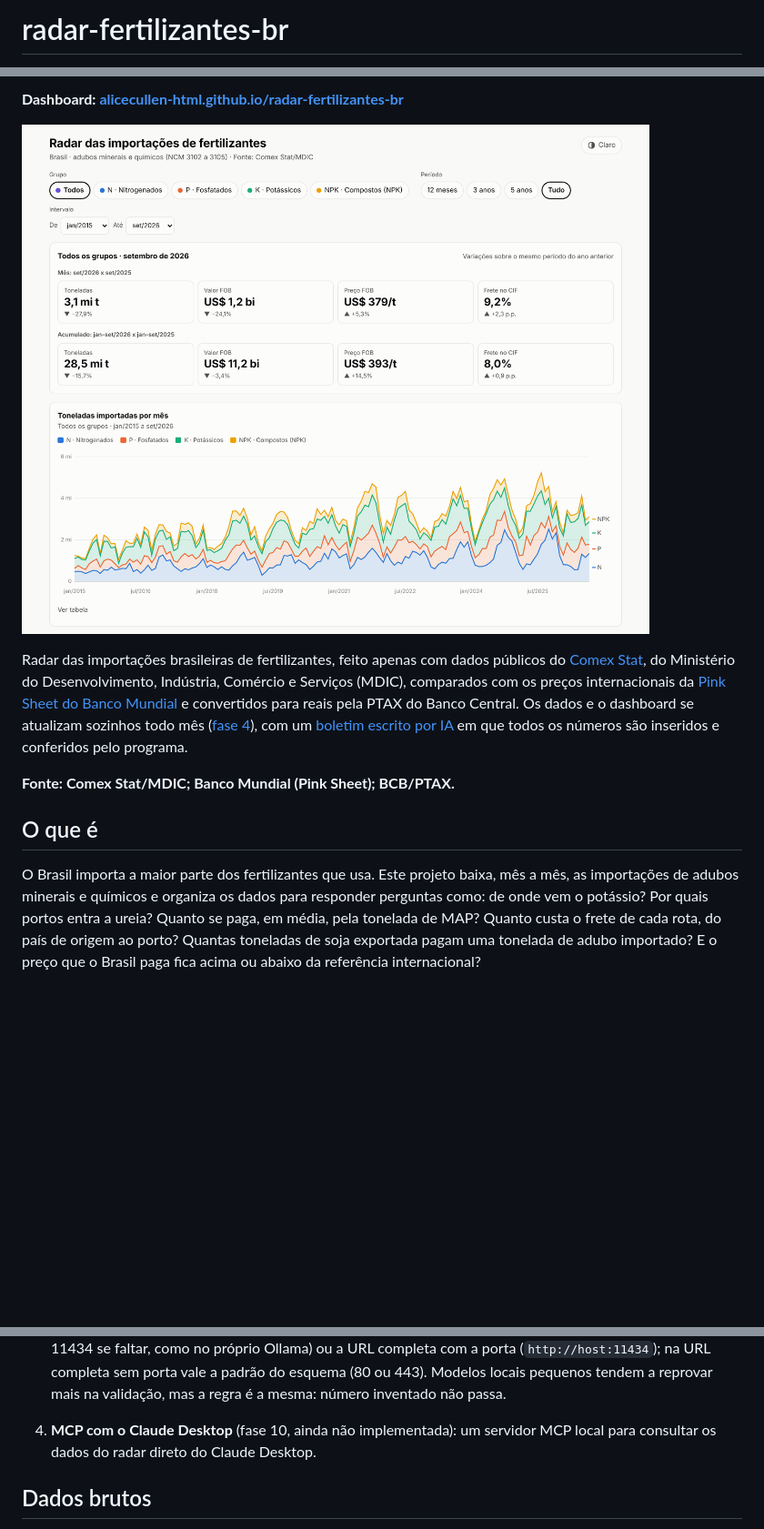
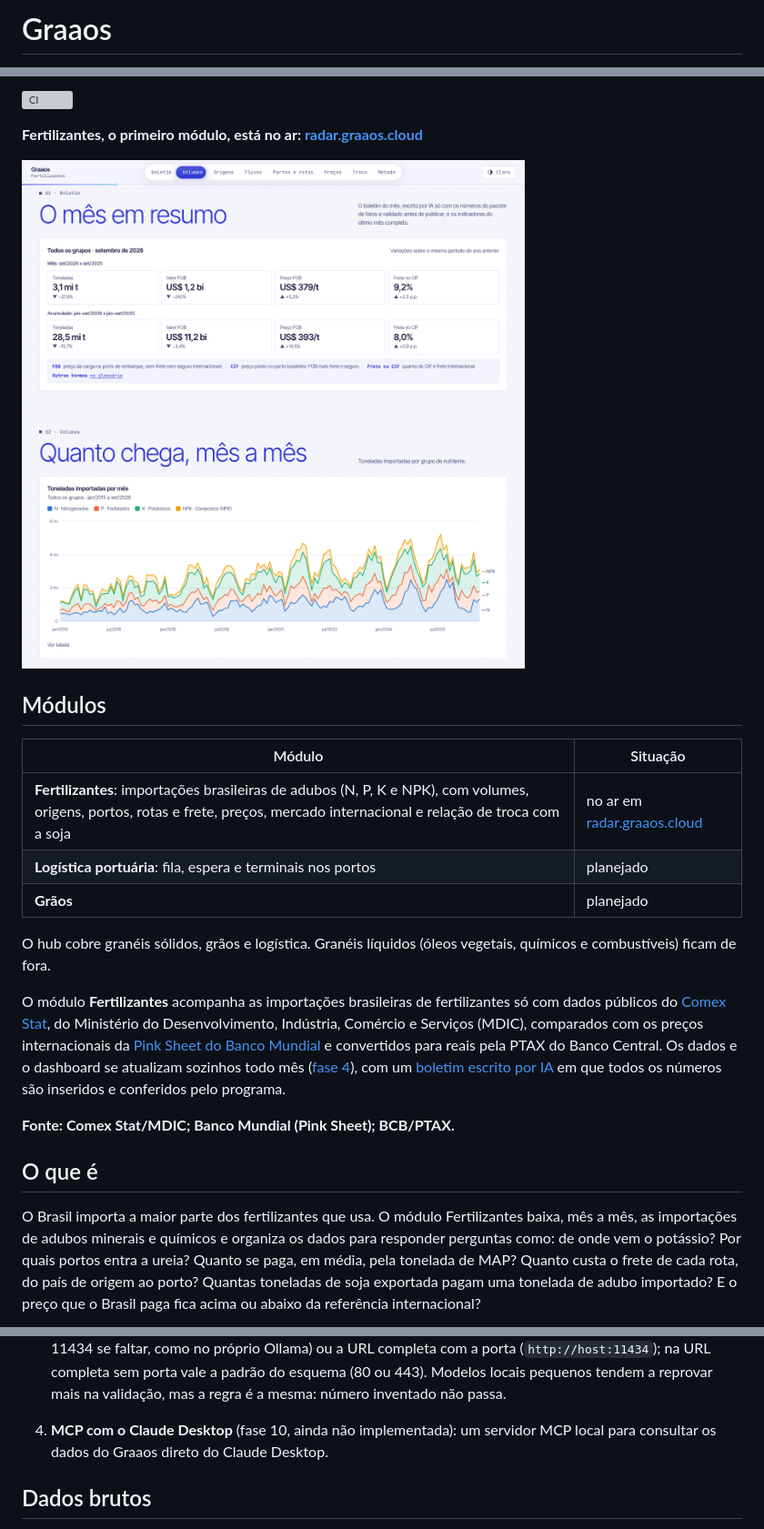
Before and after one commit to AliceCullen-html/radar-fertilizantes-br, a Markdown page: README.md, 3 parts joined by grey strips. Shown at 91% size. Drawn GitHub-style; pictures changed too: dashboard/print.png; blank space fills up the shorter version; grey boxes are pictures that could not be loaded.

```diff
--- a/README.md
+++ b/README.md
@@ -1,2 +1,2 @@
-# radar-fertilizantes-br
+# Graaos
 
@@ -4,11 +4,24 @@
 
-**Dashboard: [alicecullen-html.github.io/radar-fertilizantes-br](https://alicecullen-html.github.io/radar-fertilizantes-br/)**
+[![CI](https://github.com/AliceCullen-html/graaos/actions/workflows/ci.yml/badge.svg)](https://github.com/AliceCullen-html/graaos/actions/workflows/ci.yml)
 
-[![Dashboard com os KPIs de setembro de 2026 e as toneladas importadas por mês, por grupo de fertilizante](dashboard/print.png)](https://alicecullen-html.github.io/radar-fertilizantes-br/)
+**Fertilizantes, o primeiro módulo, está no ar: [radar.graaos.cloud](https://radar.graaos.cloud/)**
 
-Radar das importações brasileiras de fertilizantes, feito apenas com dados públicos do
-[Comex Stat](https://comexstat.mdic.gov.br/), do Ministério do Desenvolvimento, Indústria,
-Comércio e Serviços (MDIC), comparados com os preços internacionais da
+[![Graaos · Fertilizantes: KPIs de setembro de 2026 e toneladas importadas por mês, por grupo de fertilizante](dashboard/print.png)](https://radar.graaos.cloud/)
+
+## Módulos
+
+| Módulo | Situação |
+| --- | --- |
+| **Fertilizantes**: importações brasileiras de adubos (N, P, K e NPK), com volumes, origens, portos, rotas e frete, preços, mercado internacional e relação de troca com a soja | no ar em [radar.graaos.cloud](https://radar.graaos.cloud/) |
+| **Logística portuária**: fila, espera e terminais nos portos | planejado |
+| **Grãos** | planejado |
+
+O hub cobre granéis sólidos, grãos e logística. Granéis líquidos (óleos vegetais, químicos e
+combustíveis) ficam de fora.
+
+O módulo **Fertilizantes** acompanha as importações brasileiras de fertilizantes só com dados
+públicos do [Comex Stat](https://comexstat.mdic.gov.br/), do Ministério do Desenvolvimento,
+Indústria, Comércio e Serviços (MDIC), comparados com os preços internacionais da
 [Pink Sheet do Banco Mundial](#brasil-x-mercado-internacional-fase-6) e convertidos para reais
 pela PTAX do Banco Central. Os dados e o dashboard se atualizam sozinhos todo mês
 ([fase 4](#atualização-automática-fase-4)), com um [boletim escrito por IA](#boletim-mensal-com-ia-fase-5)
@@ -18,7 +31,7 @@ em que todos os números são inseridos e conferidos pelo programa.
 
 ## O que é
 
-O Brasil importa a maior parte dos fertilizantes que usa. Este projeto baixa, mês a mês,
+O Brasil importa a maior parte dos fertilizantes que usa. O módulo Fertilizantes baixa, mês a mês,
 as importações de adubos minerais e químicos e organiza os dados para responder perguntas
 como: de onde vem o potássio? Por quais portos entra a ureia? Quanto se paga, em média,
 pela tonelada de MAP? Quanto custa o frete de cada rota, do país de origem ao porto?
@@ -510,7 +523,7 @@ todo), e um mês antigo não tira o mais recente do `latest.json`.
    esquema (80 ou 443). Modelos locais pequenos
    tendem a reprovar mais na validação, mas a regra é a mesma: número inventado não passa.
 4. **MCP com o Claude Desktop** (fase 10, ainda não implementada): um servidor MCP local
-   para consultar os dados do radar direto do Claude Desktop.
+   para consultar os dados do Graaos direto do Claude Desktop.
 
 ## Dados brutos
 
```
Also changed, not shown: other parts of README.md (+10 -10 lines), CLAUDE.md (+16 -5 lines), boletins/README.md (+1 -1 lines), dashboard/preview.png, 7 other files.
